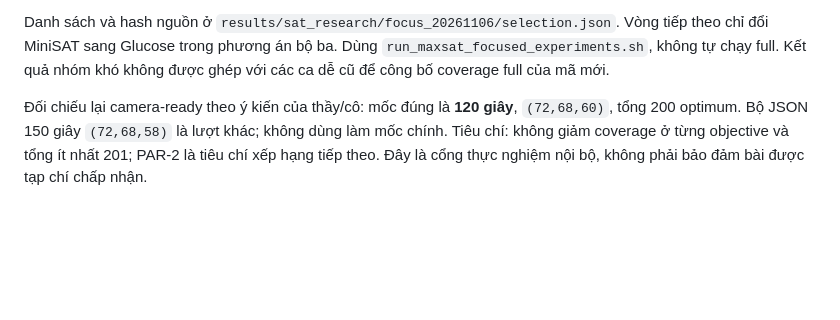
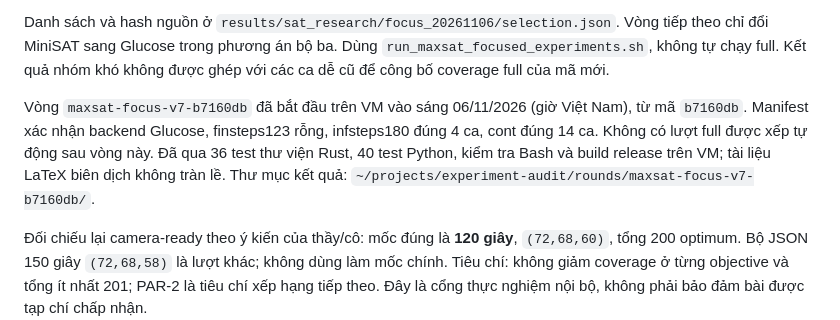
Before and after one commit to maxsat-tsp/maxsattrainscheduling, a Markdown page: manuscript/journal/experiment_progress_vi.md, the part around the change. GitHub-like rendering; blank space fills up the shorter version.

Commit message:
Record objective-specific V7 trial launched on the VM

```diff
--- a/manuscript/journal/experiment_progress_vi.md
+++ b/manuscript/journal/experiment_progress_vi.md
@@ -17,6 +17,14 @@ Danh sách và hash nguồn ở `results/sat_research/focus_20261106/selection.j
 Vòng tiếp theo chỉ đổi MiniSAT sang Glucose trong phương án bộ ba. Dùng
 `run_maxsat_focused_experiments.sh`, không tự chạy full. Kết quả nhóm khó
 không được ghép với các ca dễ cũ để công bố coverage full của mã mới.
+
+Vòng `maxsat-focus-v7-b7160db` đã bắt đầu trên VM vào sáng 06/11/2026
+(giờ Việt Nam), từ mã `b7160db`. Manifest xác nhận backend Glucose,
+finsteps123 rỗng, infsteps180 đúng 4 ca, cont đúng 14 ca. Không có lượt full
+được xếp tự động sau vòng này. Đã qua 36 test thư viện Rust, 40 test Python,
+kiểm tra Bash và build release trên VM; tài liệu LaTeX biên dịch không tràn
+lề. Thư mục kết quả:
+`~/projects/experiment-audit/rounds/maxsat-focus-v7-b7160db/`.
 
 Đối chiếu lại camera-ready theo ý kiến của thầy/cô: mốc đúng là **120 giây**,
 `(72,68,60)`, tổng 200 optimum. Bộ JSON 150 giây `(72,68,58)` là lượt khác;
```
